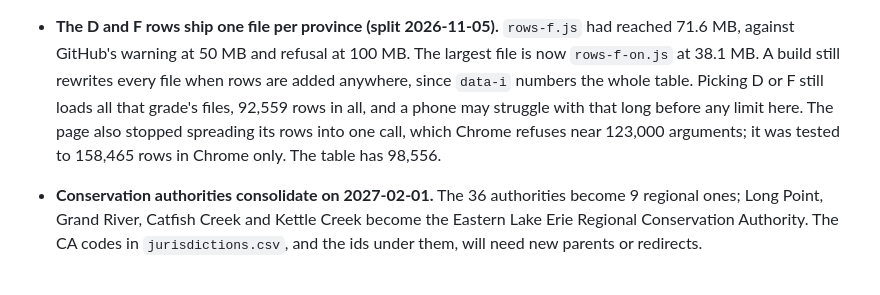
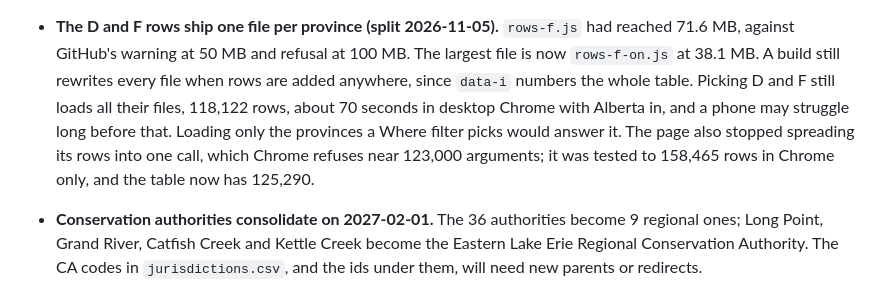
Before and after one commit to skfd/ontario-osm-data-sources, a Markdown page: FOLLOW-UPS.md, the part around the change. Rendered like a GitHub page.

Commit message:
FOLLOW-UPS.md: what loading every row costs with Alberta in
Co-Authored-By: Claude Opus 5.5 <noreply@anthropic.com>

```diff
--- a/FOLLOW-UPS.md
+++ b/FOLLOW-UPS.md
@@ -565,10 +565,11 @@ municipally. Open ends:
 - **The D and F rows ship one file per province (split 2026-11-05).** `rows-f.js` had reached
   71.6 MB, against GitHub's warning at 50 MB and refusal at 100 MB. The largest file is now
   `rows-f-on.js` at 38.1 MB. A build still rewrites every file when rows are added anywhere, since
-  `data-i` numbers the whole table. Picking D or F still loads all that grade's files, 92,559 rows
-  in all, and a phone may struggle with that long before any limit here. The page also stopped
-  spreading its rows into one call, which Chrome refuses near 123,000 arguments; it was tested to
-  158,465 rows in Chrome only. The table has 98,556.
+  `data-i` numbers the whole table. Picking D and F still loads all their files, 118,122 rows, about
+  70 seconds in desktop Chrome with Alberta in, and a phone may struggle long before that. Loading
+  only the provinces a Where filter picks would answer it. The page also stopped spreading its rows
+  into one call, which Chrome refuses near 123,000 arguments; it was tested to 158,465 rows in Chrome
+  only, and the table now has 125,290.
 - **Conservation authorities consolidate on 2027-02-01.** The 36 authorities become 9
   regional ones; Long Point, Grand River, Catfish Creek and Kettle Creek become the Eastern
   Lake Erie Regional Conservation Authority. The CA codes in `jurisdictions.csv`, and the ids
```
